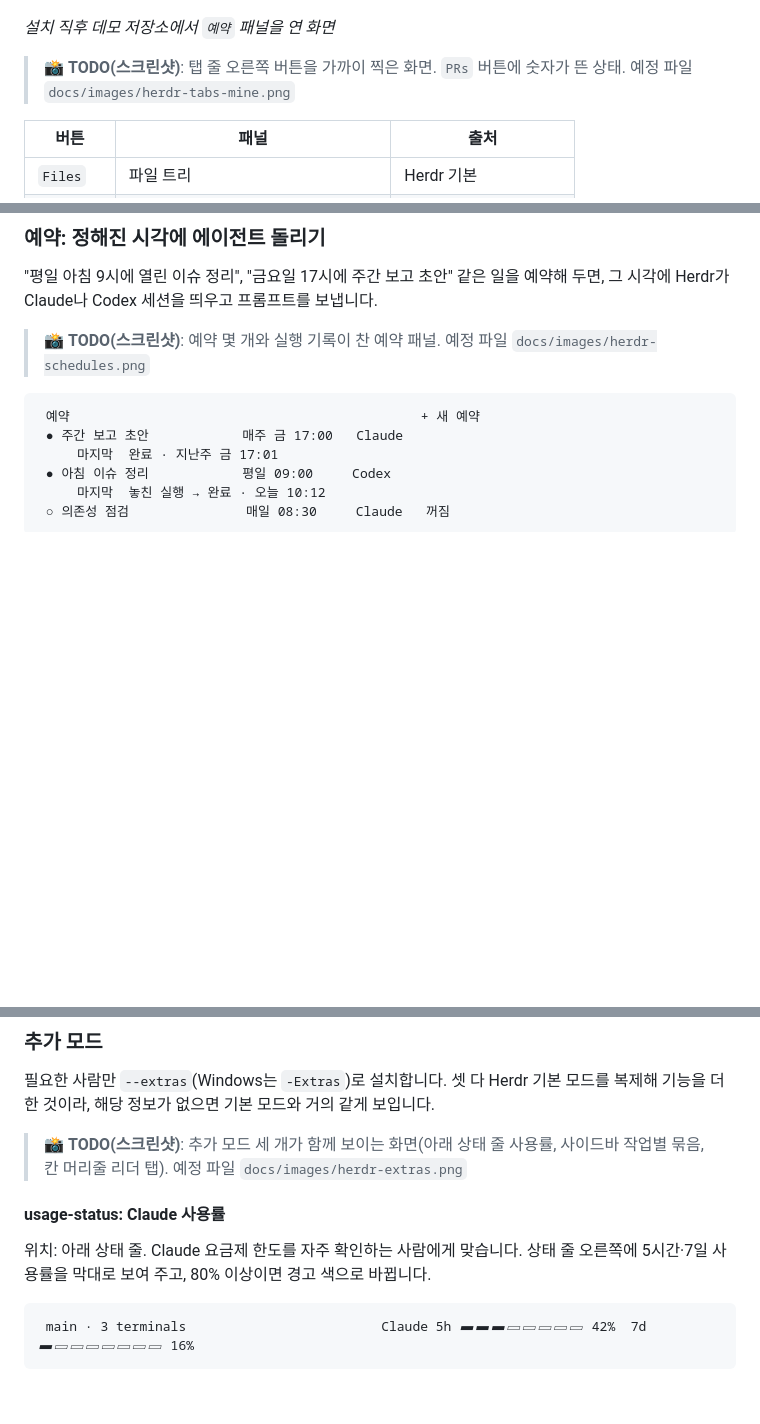
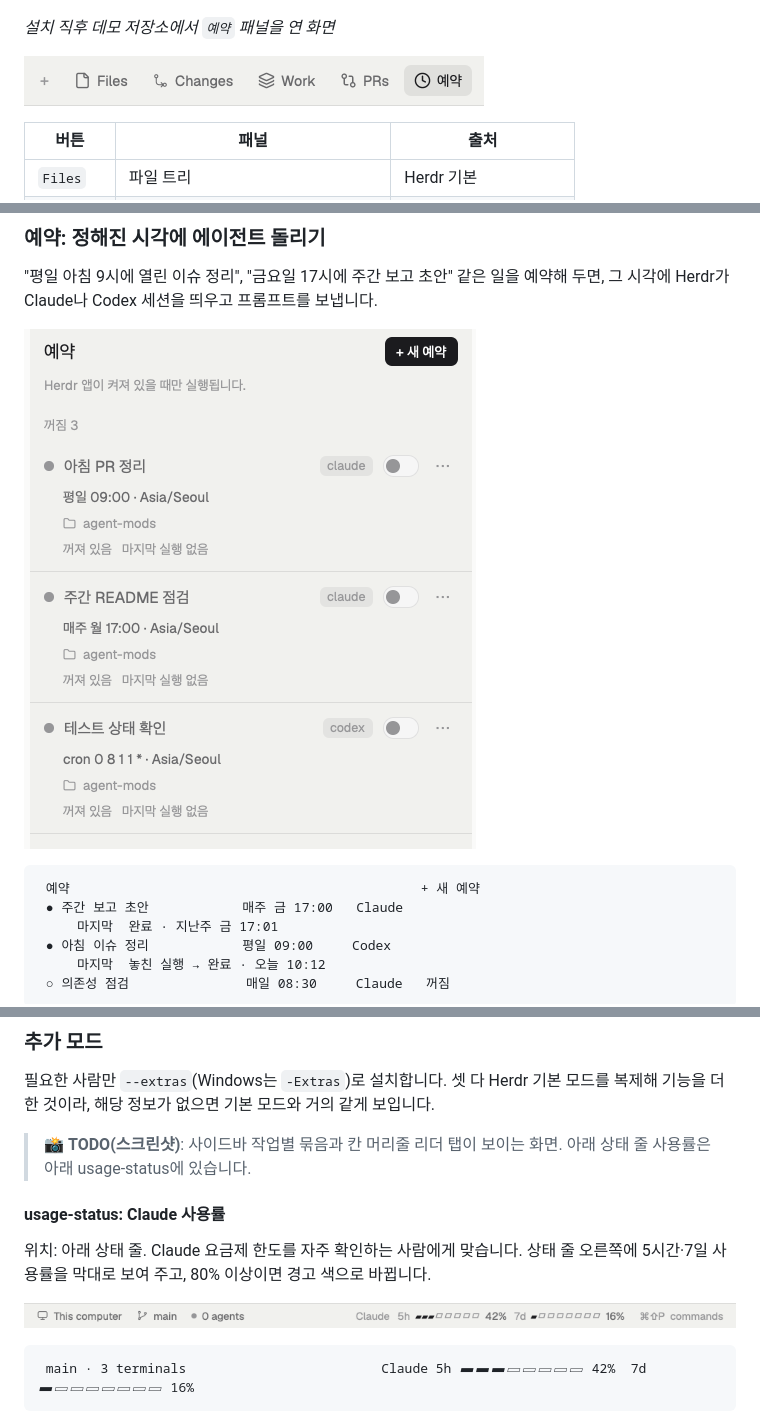
Before and after one commit to xowjd913/agent-mods, a Markdown page: herdr/README.md, 3 parts joined by grey strips. GitHub-like rendering; pictures changed too: docs/images/herdr-extras.png (added), docs/images/herdr-schedules.png (added), docs/images/herdr-tabs-mine.png (added); blank space fills up the shorter version.

````diff
--- a/herdr/README.md
+++ b/herdr/README.md
@@ -33,7 +33,7 @@ Herdr 탭 줄 오른쪽에는 원래 `Files`와 `Changes` 패널 버튼이 있
 
 *설치 직후 데모 저장소에서 `예약` 패널을 연 화면*
 
-> 📸 **TODO(스크린샷)**: 탭 줄 오른쪽 버튼을 가까이 찍은 화면. `PRs` 버튼에 숫자가 뜬 상태. 예정 파일 `docs/images/herdr-tabs-mine.png`
+![탭 줄 오른쪽의 Files·Changes·Work·PRs·예약 버튼](../docs/images/herdr-tabs-mine.png)
 
 | 버튼 | 패널 | 출처 |
 | --- | --- | --- |
@@ -115,7 +115,7 @@ Herdr에서 돌고 있는 에이전트 세션을 트리로 보여 줍니다. 세
 
 "평일 아침 9시에 열린 이슈 정리", "금요일 17시에 주간 보고 초안" 같은 일을 예약해 두면, 그 시각에 Herdr가 Claude나 Codex 세션을 띄우고 프롬프트를 보냅니다.
 
-> 📸 **TODO(스크린샷)**: 예약 몇 개와 실행 기록이 찬 예약 패널. 예정 파일 `docs/images/herdr-schedules.png`
+![꺼 둔 예약 세 개(평일 09:00, 매주 월 17:00, cron)가 있는 예약 패널](../docs/images/herdr-schedules.png)
 
 ```text
  예약                                             + 새 예약
@@ -174,11 +174,13 @@ Work나 PRs에서 워크트리 줄을 누르면 뜨는 작은 팝업입니다.
 
 필요한 사람만 `--extras`(Windows는 `-Extras`)로 설치합니다. 셋 다 Herdr 기본 모드를 복제해 기능을 더한 것이라, 해당 정보가 없으면 기본 모드와 거의 같게 보입니다.
 
-> 📸 **TODO(스크린샷)**: 추가 모드 세 개가 함께 보이는 화면(아래 상태 줄 사용률, 사이드바 작업별 묶음, 칸 머리줄 리더 탭). 예정 파일 `docs/images/herdr-extras.png`
+> 📸 **TODO(스크린샷)**: 사이드바 작업별 묶음과 칸 머리줄 리더 탭이 보이는 화면. 아래 상태 줄 사용률은 아래 usage-status에 있습니다.
 
 #### usage-status: Claude 사용률
 
 위치: 아래 상태 줄. Claude 요금제 한도를 자주 확인하는 사람에게 맞습니다. 상태 줄 오른쪽에 5시간·7일 사용률을 막대로 보여 주고, 80% 이상이면 경고 색으로 바뀝니다.
+
+![아래 상태 줄 오른쪽의 Claude 5h 42%, 7d 16% 사용률 막대](../docs/images/herdr-extras.png)
 
 ```text
  main · 3 terminals                         Claude 5h ▰▰▰▱▱▱▱▱ 42%  7d ▰▱▱▱▱▱▱▱ 16%
````
Also changed, not shown: README.md (+1 -3 lines), docs/images/herdr-main.png (added).
